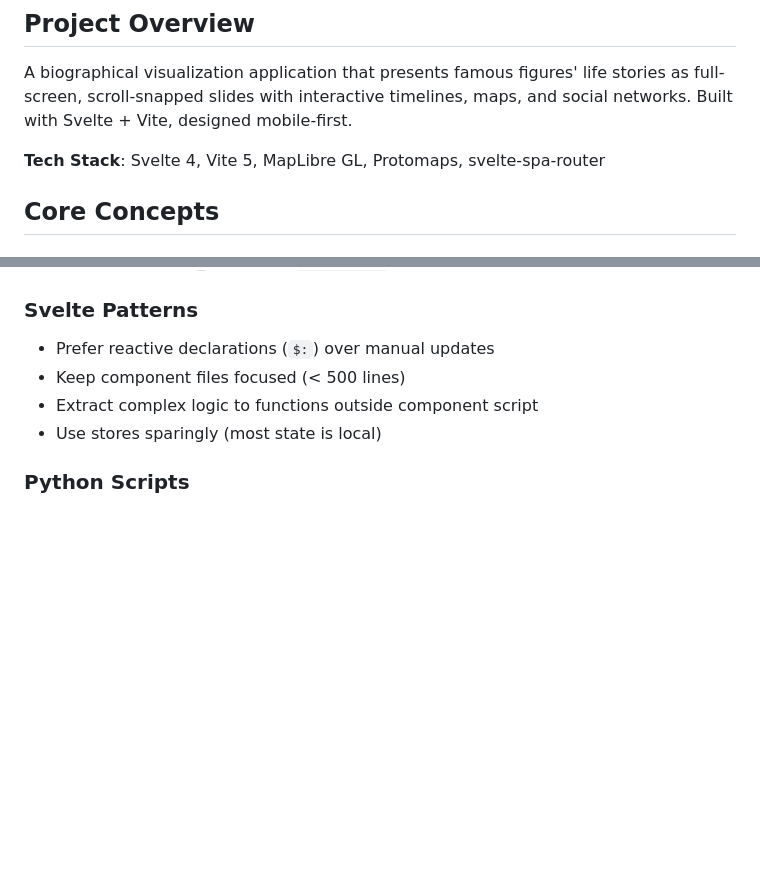
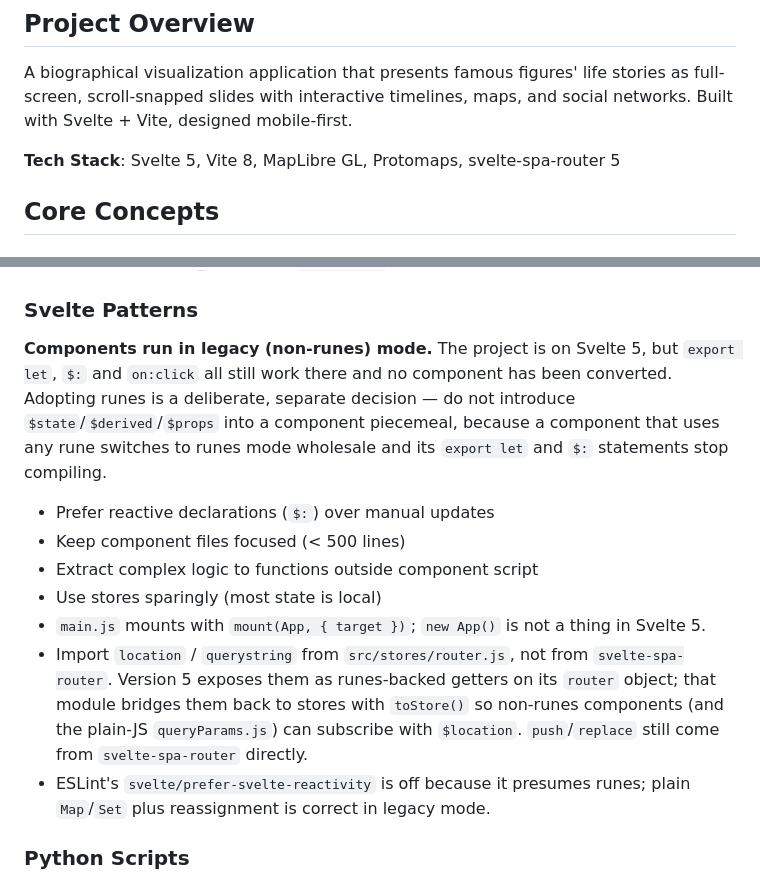
Before and after one commit to fabian-beck/life-ds, a Markdown page: CLAUDE.md, 2 parts joined by grey strips. Drawn GitHub-style; blank space fills up the shorter version.

Commit message:
docs: record the Svelte 5 stack and its constraints
Updates the tech stack, and writes down the two things that are invisible in
the code and easy to break: components are in legacy mode (a single rune
switches a component to runes mode wholesale and breaks its `export let` and
`$:`), and location/querystring must come from src/stores/router.js rather
than svelte-spa-router.

Co-Authored-By: Claude Opus 4.8 <noreply@anthropic.com>

```diff
--- a/CLAUDE.md
+++ b/CLAUDE.md
@@ -6,7 +6,7 @@
 
 A biographical visualization application that presents famous figures' life stories as full-screen, scroll-snapped slides with interactive timelines, maps, and social networks. Built with Svelte + Vite, designed mobile-first.
 
-**Tech Stack**: Svelte 4, Vite 5, MapLibre GL, Protomaps, svelte-spa-router
+**Tech Stack**: Svelte 5, Vite 8, MapLibre GL, Protomaps, svelte-spa-router 5
 
 ## Core Concepts
 
@@ -809,10 +809,26 @@ Images appear as thumbnails (top-right of slide). Click to open `ImageViewer.sve
 
 ### Svelte Patterns
 
+**Components run in legacy (non-runes) mode.** The project is on Svelte 5, but
+`export let`, `$:` and `on:click` all still work there and no component has been
+converted. Adopting runes is a deliberate, separate decision — do not introduce
+`$state`/`$derived`/`$props` into a component piecemeal, because a component
+that uses any rune switches to runes mode wholesale and its `export let` and
+`$:` statements stop compiling.
+
 - Prefer reactive declarations (`$:`) over manual updates
 - Keep component files focused (< 500 lines)
 - Extract complex logic to functions outside component script
 - Use stores sparingly (most state is local)
+- `main.js` mounts with `mount(App, { target })`; `new App()` is not a thing in
+  Svelte 5.
+- Import `location` / `querystring` from `src/stores/router.js`, not from
+  `svelte-spa-router`. Version 5 exposes them as runes-backed getters on its
+  `router` object; that module bridges them back to stores with `toStore()` so
+  non-runes components (and the plain-JS `queryParams.js`) can subscribe with
+  `$location`. `push`/`replace` still come from `svelte-spa-router` directly.
+- ESLint's `svelte/prefer-svelte-reactivity` is off because it presumes runes;
+  plain `Map`/`Set` plus reassignment is correct in legacy mode.
 
 ### Python Scripts
 
```
